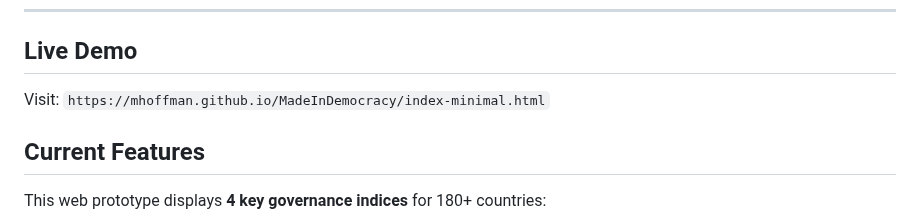
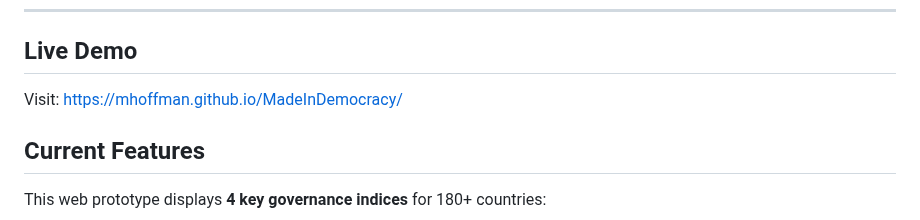
Before and after one commit to mhoffman/MadeInDemocracy, a Markdown page: README.md, the part around the change. GitHub-like rendering.

Commit message:
fixed link

```diff
--- a/README.md
+++ b/README.md
@@ -12,7 +12,7 @@ The idea centers around an app (mobile for in store shopper, web or browser plug
 
 ## Live Demo
 
-Visit: `https://mhoffman.github.io/MadeInDemocracy/index-minimal.html`
+Visit: [https://mhoffman.github.io/MadeInDemocracy/](https://mhoffman.github.io/MadeInDemocracy/index-minimal.html)
 
 ## Current Features
 
```
